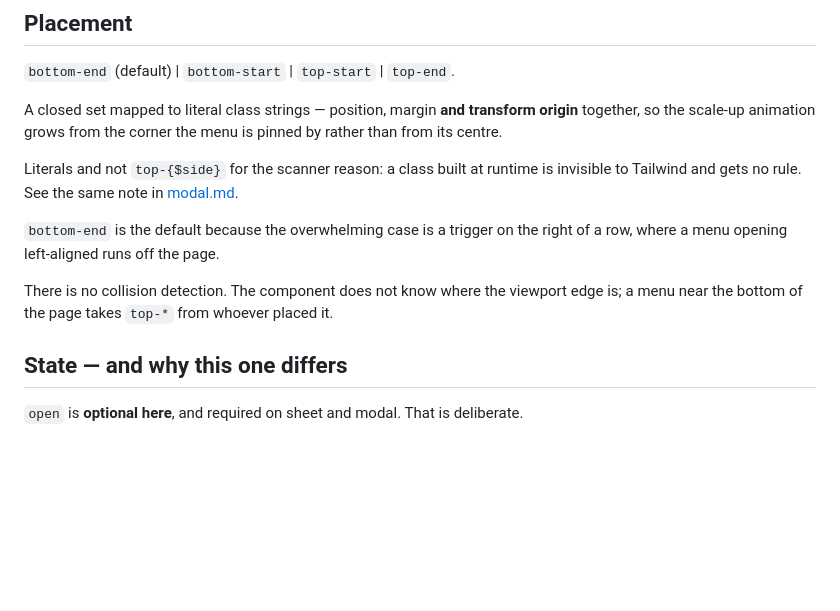
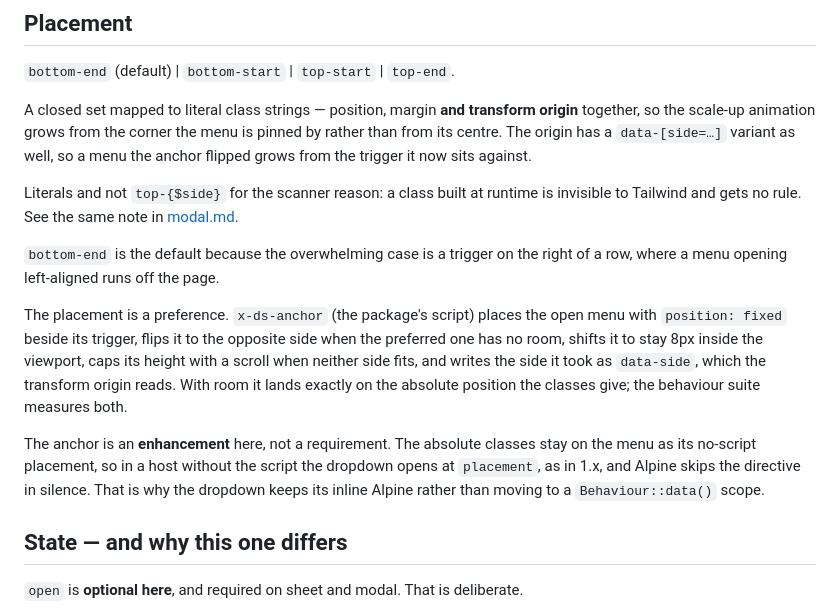
Before and after one commit to shipbytes/design-system, a Markdown page: specs/dropdown.md, the part around the change. Rendered like a GitHub page; blank space fills up the shorter version.

```diff
--- a/specs/dropdown.md
+++ b/specs/dropdown.md
@@ -42,7 +42,9 @@ wrap: a menu that reflows to two lines stops looking like a list of choices.
 
 A closed set mapped to literal class strings — position, margin **and transform
 origin** together, so the scale-up animation grows from the corner the menu is
-pinned by rather than from its centre.
+pinned by rather than from its centre. The origin has a `data-[side=…]`
+variant as well, so a menu the anchor flipped grows from the trigger it now
+sits against.
 
 Literals and not `top-{$side}` for the scanner reason: a class built at runtime
 is invisible to Tailwind and gets no rule. See the same note in
@@ -51,8 +53,19 @@ is invisible to Tailwind and gets no rule. See the same note in
 `bottom-end` is the default because the overwhelming case is a trigger on the
 right of a row, where a menu opening left-aligned runs off the page.
 
-There is no collision detection. The component does not know where the viewport
-edge is; a menu near the bottom of the page takes `top-*` from whoever placed it.
+The placement is a preference. `x-ds-anchor` (the package's script) places the
+open menu with `position: fixed` beside its trigger, flips it to the opposite
+side when the preferred one has no room, shifts it to stay 8px inside the
+viewport, caps its height with a scroll when neither side fits, and writes the
+side it took as `data-side`, which the transform origin reads. With room it
+lands exactly on the absolute position the classes give; the behaviour suite
+measures both.
+
+The anchor is an **enhancement** here, not a requirement. The absolute classes
+stay on the menu as its no-script placement, so in a host without the script
+the dropdown opens at `placement`, as in 1.x, and Alpine skips the directive in
+silence. That is why the dropdown keeps its inline Alpine rather than moving to
+a `Behaviour::data()` scope.
 
 ## State — and why this one differs
 
```
Also changed, not shown: docs/components/dropdown.md (+11 -4 lines), docs/images/dropdown.png, 4 other files.
